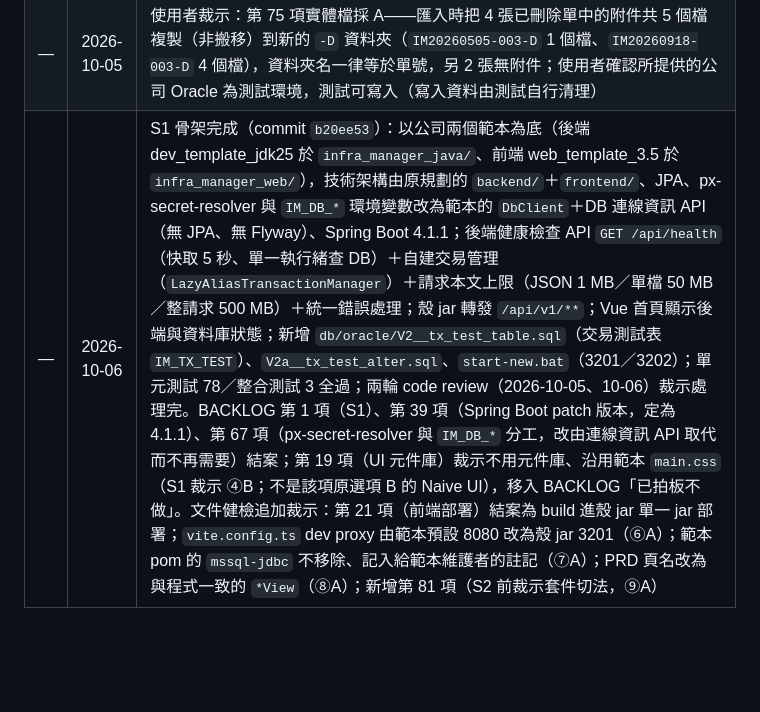
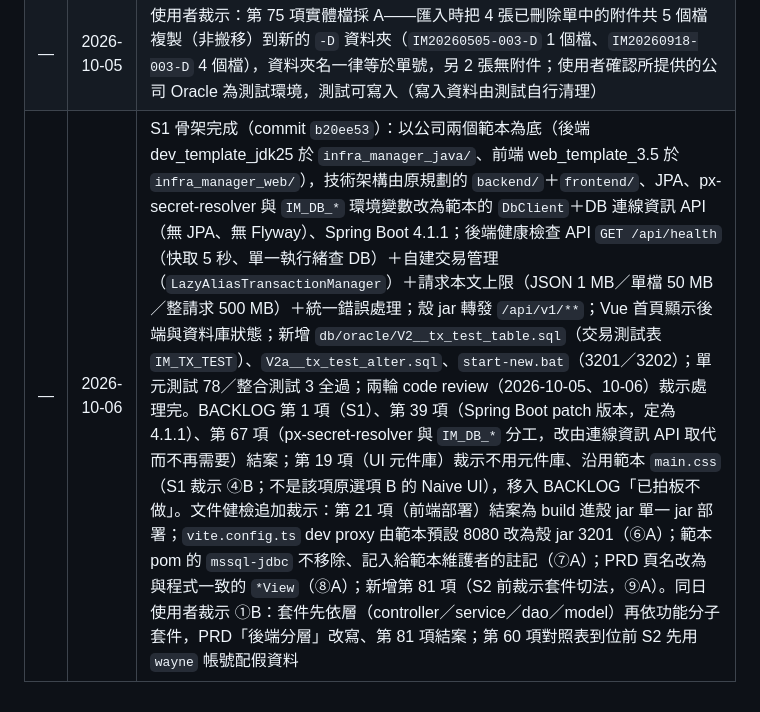
Before and after one commit to rt-wayne/Infra_Manager, a Markdown page: CHANGELOG.md, the part around the change. GitHub-like rendering; blank space fills up the shorter version.

```diff
--- a/CHANGELOG.md
+++ b/CHANGELOG.md
@@ -14,4 +14,4 @@
 | — | 2026-10-05 | 使用者裁示「規範範例工作表有出現的命名，一律照範例」：`IM_APP` 的廠商相關欄位由 `VENDOR_*` 改為範例用的 `SUP`（`IS_VENDOR_EXEC`→`IS_SUP_EXEC`、`VENDOR_NAME`／`VENDOR_CNTCT`／`VENDOR_TEL`／`VENDOR_HEAD_CNT`→`SUP_NAME`／`SUP_CNTCT`／`SUP_TEL`／`SUP_HEAD_CNT`，CHECK 約束同步改名）；V1 DDL、`PRD.md` 同步；授權檔不受影響（表名未變）；第 60 項對照表由使用者之後提供；字元集查詢結果為 AL32UTF8＋STANDARD（單一 VARCHAR2 上限 4000 位元組，約 1333 個中文字）；使用者追加裁示：規則 11 的保留字／易混淆單字一律依規範（`SYS_PARAM` 維持 `PARAM_` 前綴欄名），「照範例」只指廠商 SUP、分類 DPS、部門 DEPT 這類縮寫命名；第 62 項結案：8 個使用者自由輸入的 `VARCHAR2(2000 CHAR)` 欄位改 `CLOB`（`IM_APPR_STEP.MEMO`、`IM_APPR_STEP_ITEM.MEMO`、`IM_APP_EVENT.MEMO`、`IM_APP.IMPACT_DESC`、`IM_APP.RESUB_MEMO`、`IM_APP_EXEC.EXCPT_DESC`、`IM_APP_EXEC.FOLLOW_UP_DESC`、`IM_APP_VER.VER_REASON`），3 個系統產生的欄位（`IM_AI_REVIEW.ERROR_TEXT`、`IM_MAIL_OUTBOX.ERROR_TEXT`、`IM_ACCESS_LOG.QUERY_TEXT`）改 `VARCHAR2(1000 CHAR)`；xlsx 已重產（31 表、417 欄）；使用者再裁示：`SYS_PARAM.PARAM_MEMO` 改回 `MEMO`（MEMO 不是保留字，沿用範例與字典原名；`PARAM_NAME`／`PARAM_VALUE`／`PARAM_DESC` 維持，`DESC` 為 Oracle 保留字）；CLOB 欄位 API 驗證長度：改型別的 8 欄每欄上限 2000 字（舊資料實測最長 1665 字），原本就是 CLOB 的 4 欄（`WORK_DETAIL`、`RISK_DESC`、`ROLL_BACK_PLAN`、`EXEC_MEMO`）上限 20000 字（舊資料最長 10749 字，21 張單作業內容超過 2000 字），字數以 code point 計、換行先統一成 LF；`IM_APP.SUP_NAME` 補註規範 12 例外（舊資料 368 張單中 263 張有廠商名稱、無代碼），規範 12 例外清單改為「見各欄說明」並補列 `DEPT_NAME`／`APPLY_DEPT_NAME`／`AREA_NAME`／`RACK_NAME`，「施工廠商是否在 `CMN_SUP`」併入第 76 項問 DBA；`SYS_PARAM` 補註 `VALUE` 加前綴的理由；PRD 逐表 CLOB 標註統一 |
 | — | 2026-10-05 | 使用者裁示：測試一律直接連使用者提供的那台公司 Oracle 19c，不用 H2 Oracle 相容模式（`PRD.md` 技術棧表、BACKLOG 第 1 項同步，S1 開工前的測試 DB 裁示結案）；第 60 項對照表使用者之後提供；第 76 項確認等 DBA 回覆 |
 | — | 2026-10-05 | 使用者裁示：第 75 項實體檔採 A——匯入時把 4 張已刪除單中的附件共 5 個檔複製（非搬移）到新的 `-D` 資料夾（`IM20260505-003-D` 1 個檔、`IM20260918-003-D` 4 個檔），資料夾名一律等於單號，另 2 張無附件；使用者確認所提供的公司 Oracle 為測試環境，測試可寫入（寫入資料由測試自行清理） |
-| — | 2026-10-06 | S1 骨架完成（commit `b20ee53`）：以公司兩個範本為底（後端 dev_template_jdk25 於 `infra_manager_java/`、前端 web_template_3.5 於 `infra_manager_web/`），技術架構由原規劃的 `backend/`＋`frontend/`、JPA、px-secret-resolver 與 `IM_DB_*` 環境變數改為範本的 `DbClient`＋DB 連線資訊 API（無 JPA、無 Flyway）、Spring Boot 4.1.1；後端健康檢查 API `GET /api/health`（快取 5 秒、單一執行緒查 DB）＋自建交易管理（`LazyAliasTransactionManager`）＋請求本文上限（JSON 1 MB／單檔 50 MB／整請求 500 MB）＋統一錯誤處理；殼 jar 轉發 `/api/v1/**`；Vue 首頁顯示後端與資料庫狀態；新增 `db/oracle/V2__tx_test_table.sql`（交易測試表 `IM_TX_TEST`）、`V2a__tx_test_alter.sql`、`start-new.bat`（3201／3202）；單元測試 78／整合測試 3 全過；兩輪 code review（2026-10-05、10-06）裁示處理完。BACKLOG 第 1 項（S1）、第 39 項（Spring Boot patch 版本，定為 4.1.1）、第 67 項（px-secret-resolver 與 `IM_DB_*` 分工，改由連線資訊 API 取代而不再需要）結案；第 19 項（UI 元件庫）裁示不用元件庫、沿用範本 `main.css`（S1 裁示 ④B；不是該項原選項 B 的 Naive UI），移入 BACKLOG「已拍板不做」。文件健檢追加裁示：第 21 項（前端部署）結案為 build 進殼 jar 單一 jar 部署；`vite.config.ts` dev proxy 由範本預設 8080 改為殼 jar 3201（⑥A）；範本 pom 的 `mssql-jdbc` 不移除、記入給範本維護者的註記（⑦A）；PRD 頁名改為與程式一致的 `*View`（⑧A）；新增第 81 項（S2 前裁示套件切法，⑨A） |
+| — | 2026-10-06 | S1 骨架完成（commit `b20ee53`）：以公司兩個範本為底（後端 dev_template_jdk25 於 `infra_manager_java/`、前端 web_template_3.5 於 `infra_manager_web/`），技術架構由原規劃的 `backend/`＋`frontend/`、JPA、px-secret-resolver 與 `IM_DB_*` 環境變數改為範本的 `DbClient`＋DB 連線資訊 API（無 JPA、無 Flyway）、Spring Boot 4.1.1；後端健康檢查 API `GET /api/health`（快取 5 秒、單一執行緒查 DB）＋自建交易管理（`LazyAliasTransactionManager`）＋請求本文上限（JSON 1 MB／單檔 50 MB／整請求 500 MB）＋統一錯誤處理；殼 jar 轉發 `/api/v1/**`；Vue 首頁顯示後端與資料庫狀態；新增 `db/oracle/V2__tx_test_table.sql`（交易測試表 `IM_TX_TEST`）、`V2a__tx_test_alter.sql`、`start-new.bat`（3201／3202）；單元測試 78／整合測試 3 全過；兩輪 code review（2026-10-05、10-06）裁示處理完。BACKLOG 第 1 項（S1）、第 39 項（Spring Boot patch 版本，定為 4.1.1）、第 67 項（px-secret-resolver 與 `IM_DB_*` 分工，改由連線資訊 API 取代而不再需要）結案；第 19 項（UI 元件庫）裁示不用元件庫、沿用範本 `main.css`（S1 裁示 ④B；不是該項原選項 B 的 Naive UI），移入 BACKLOG「已拍板不做」。文件健檢追加裁示：第 21 項（前端部署）結案為 build 進殼 jar 單一 jar 部署；`vite.config.ts` dev proxy 由範本預設 8080 改為殼 jar 3201（⑥A）；範本 pom 的 `mssql-jdbc` 不移除、記入給範本維護者的註記（⑦A）；PRD 頁名改為與程式一致的 `*View`（⑧A）；新增第 81 項（S2 前裁示套件切法，⑨A）。同日使用者裁示 ①B：套件先依層（controller／service／dao／model）再依功能分子套件，PRD「後端分層」改寫、第 81 項結案；第 60 項對照表到位前 S2 先用 `wayne` 帳號配假資料 |
```
Also changed, not shown: BACKLOG.md (+0 -1 lines), PRD.md (+1 -1 lines).
